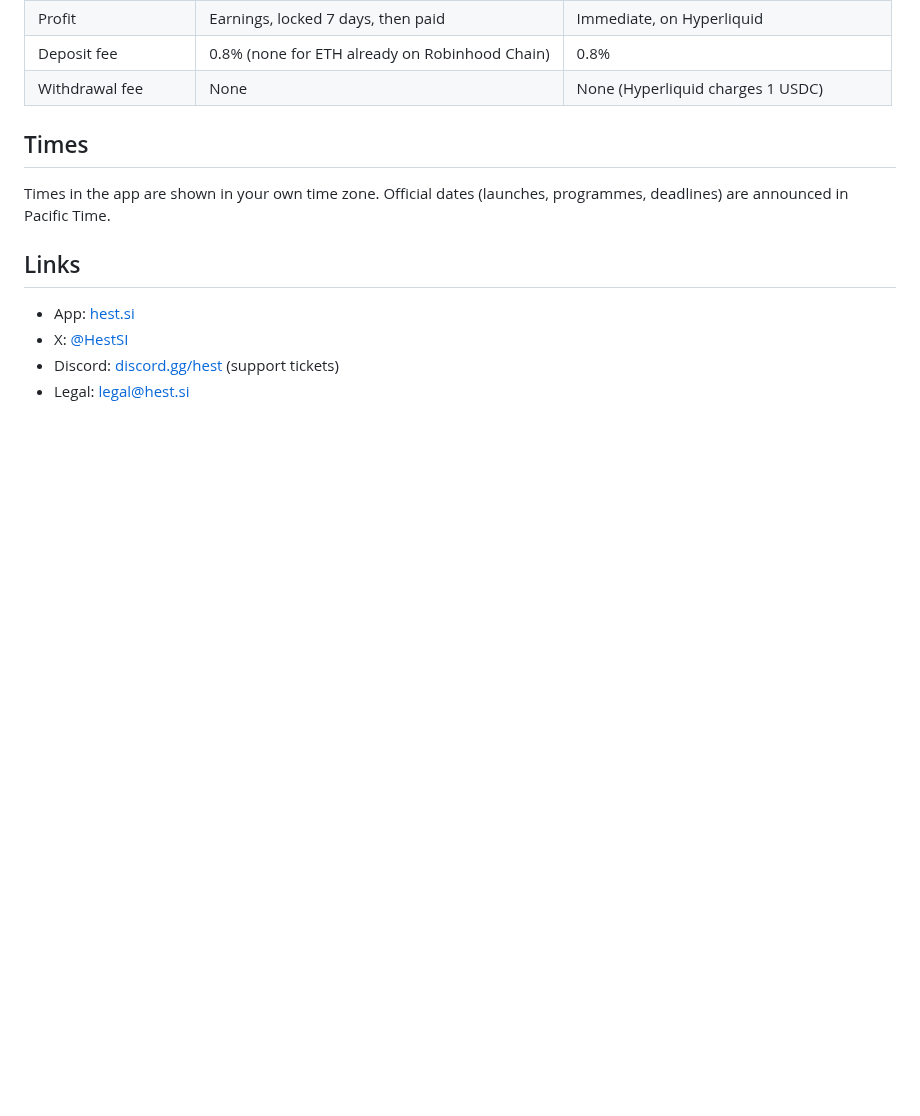
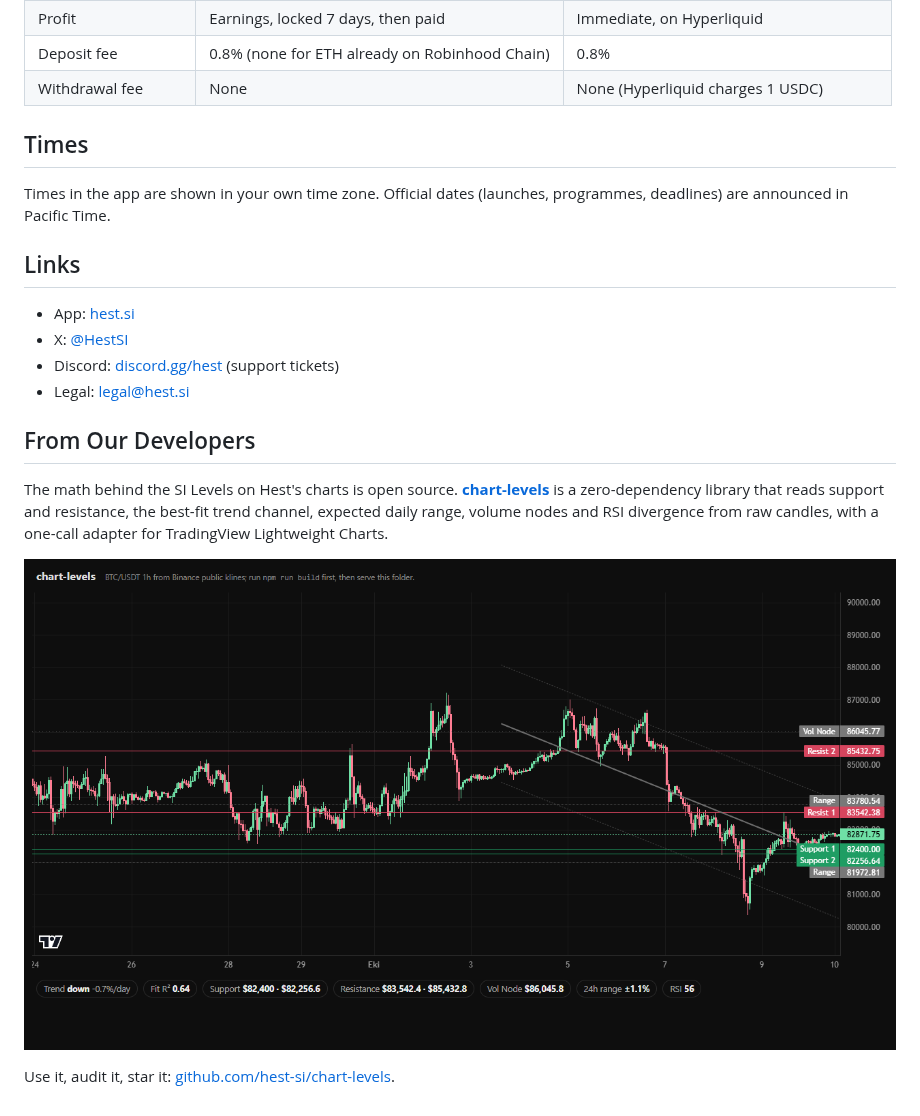
Before and after one commit to HestSI/docs, a Markdown page: docs/README.md, the part around the change. Drawn GitHub-style; pictures changed too: docs/.gitbook/assets/chart-levels.png (added); blank space fills up the shorter version.

Commit message:
Welcome: From Our Developers section with chart-levels

```diff
--- a/docs/README.md
+++ b/docs/README.md
@@ -69,3 +69,11 @@ Times in the app are shown in your own time zone. Official dates (launches, prog
 * X: [@HestSI](https://x.com/HestSI)
 * Discord: [discord.gg/hest](https://discord.gg/hest) (support tickets)
 * Legal: legal@hest.si
+
+## From Our Developers
+
+The math behind the SI Levels on Hest's charts is open source. [**chart-levels**](https://github.com/hest-si/chart-levels) is a zero-dependency library that reads support and resistance, the best-fit trend channel, expected daily range, volume nodes and RSI divergence from raw candles, with a one-call adapter for TradingView Lightweight Charts.
+
+[![chart-levels on a live BTC chart](.gitbook/assets/chart-levels.png)](https://github.com/hest-si/chart-levels)
+
+Use it, audit it, star it: [github.com/hest-si/chart-levels](https://github.com/hest-si/chart-levels).
```
